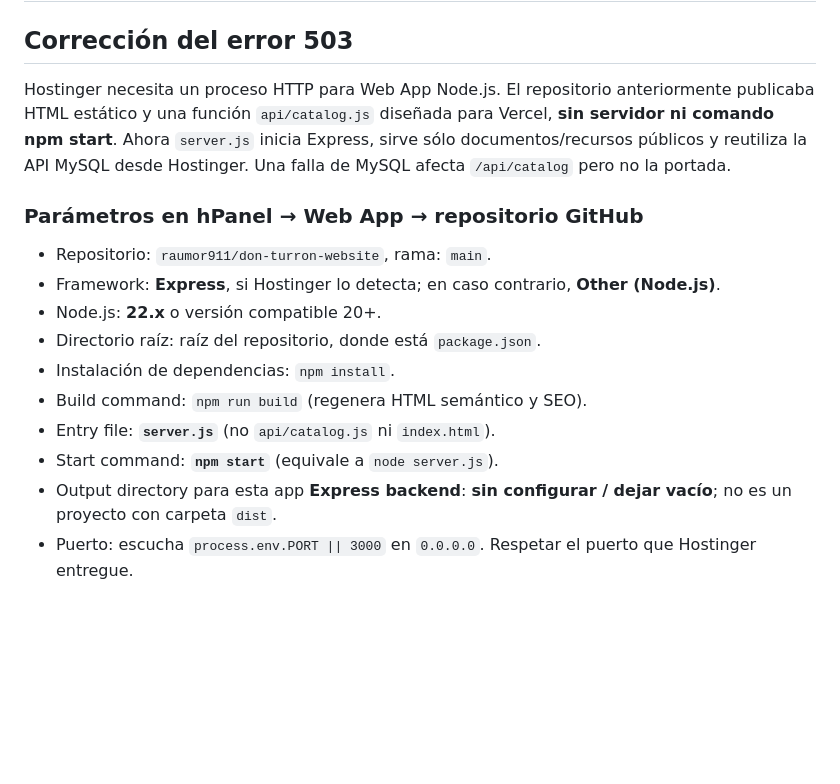
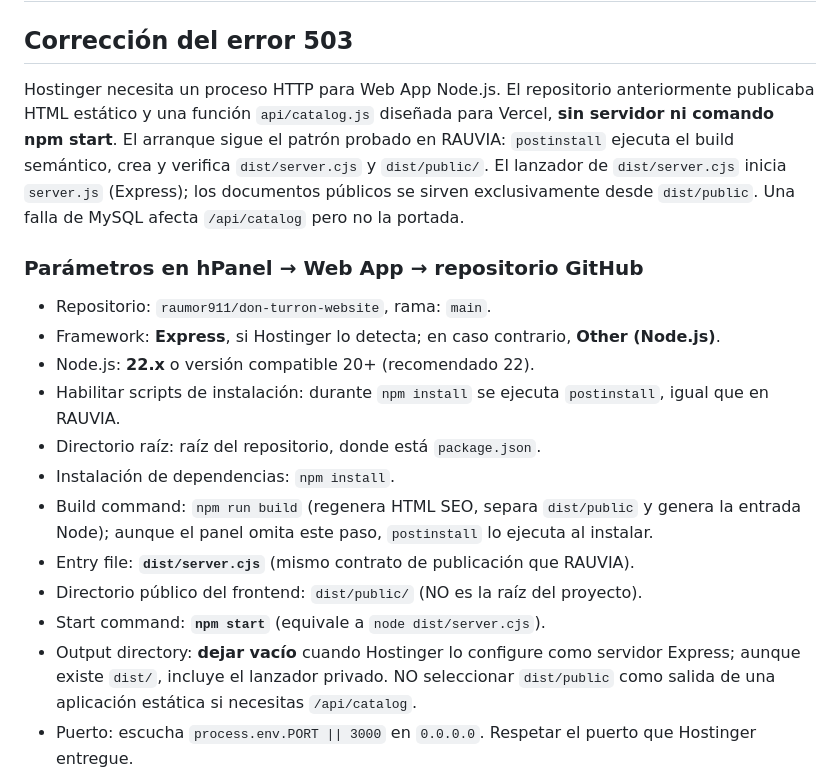
Before and after one commit to raumor911/don-turron-website, a Markdown page: docs/HOSTINGER_NODE_DEPLOY.md, the part around one of its changes. Drawn GitHub-style; blank space fills up the shorter version.

```diff
--- a/docs/HOSTINGER_NODE_DEPLOY.md
+++ b/docs/HOSTINGER_NODE_DEPLOY.md
@@ -1,18 +1,20 @@
 # Don Turrón — desplegar desde GitHub en Hostinger Web App Node.js
 
 ## Corrección del error 503
-Hostinger necesita un proceso HTTP para Web App Node.js. El repositorio anteriormente publicaba HTML estático y una función `api/catalog.js` diseñada para Vercel, **sin servidor ni comando npm start**. Ahora `server.js` inicia Express, sirve sólo documentos/recursos públicos y reutiliza la API MySQL desde Hostinger. Una falla de MySQL afecta `/api/catalog` pero no la portada.
+Hostinger necesita un proceso HTTP para Web App Node.js. El repositorio anteriormente publicaba HTML estático y una función `api/catalog.js` diseñada para Vercel, **sin servidor ni comando npm start**. El arranque sigue el patrón probado en RAUVIA: `postinstall` ejecuta el build semántico, crea y verifica `dist/server.cjs` y `dist/public/`. El lanzador de `dist/server.cjs` inicia `server.js` (Express); los documentos públicos se sirven exclusivamente desde `dist/public`. Una falla de MySQL afecta `/api/catalog` pero no la portada.
 
 ### Parámetros en hPanel → Web App → repositorio GitHub
 - Repositorio: `raumor911/don-turron-website`, rama: `main`.
 - Framework: **Express**, si Hostinger lo detecta; en caso contrario, **Other (Node.js)**.
-- Node.js: **22.x** o versión compatible 20+.
+- Node.js: **22.x** o versión compatible 20+ (recomendado 22).
+- Habilitar scripts de instalación: durante `npm install` se ejecuta `postinstall`, igual que en RAUVIA.
 - Directorio raíz: raíz del repositorio, donde está `package.json`.
 - Instalación de dependencias: `npm install`.
-- Build command: `npm run build` (regenera HTML semántico y SEO).
-- Entry file: **`server.js`** (no `api/catalog.js` ni `index.html`).
-- Start command: **`npm start`** (equivale a `node server.js`).
-- Output directory para esta app **Express backend**: **sin configurar / dejar vacío**; no es un proyecto con carpeta `dist`.
+- Build command: `npm run build` (regenera HTML SEO, separa `dist/public` y genera la entrada Node); aunque el panel omita este paso, `postinstall` lo ejecuta al instalar.
+- Entry file: **`dist/server.cjs`** (mismo contrato de publicación que RAUVIA).
+- Directorio público del frontend: `dist/public/` (NO es la raíz del proyecto).
+- Start command: **`npm start`** (equivale a `node dist/server.cjs`).
+- Output directory: **dejar vacío** cuando Hostinger lo configure como servidor Express; aunque existe `dist/`, incluye el lanzador privado. NO seleccionar `dist/public` como salida de una aplicación estática si necesitas `/api/catalog`.
 - Puerto: escucha `process.env.PORT || 3000` en `0.0.0.0`. Respetar el puerto que Hostinger entregue.
 
 En Hostinger, reiniciar/redeploy después de editar ajustes. El despliegue desde GitHub puede ser automático cuando hay push a `main`; comprobar que la rama vinculada sea realmente `main`.
```
Also changed, not shown: other parts of docs/HOSTINGER_NODE_DEPLOY.md (+14 -6 lines).
